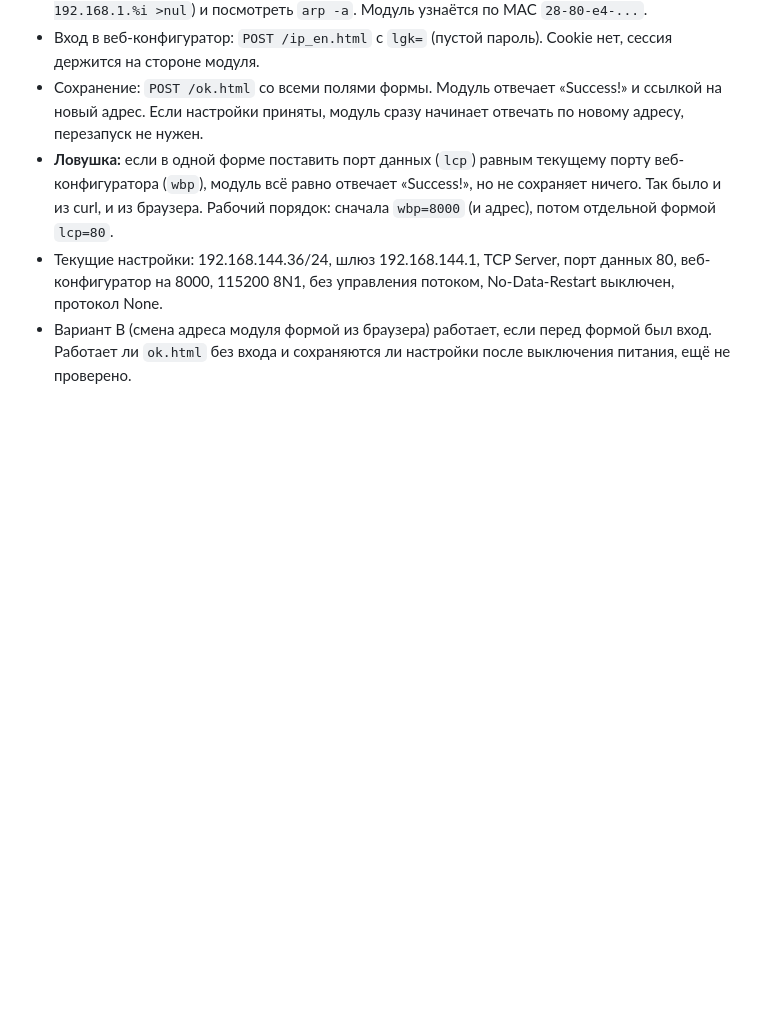
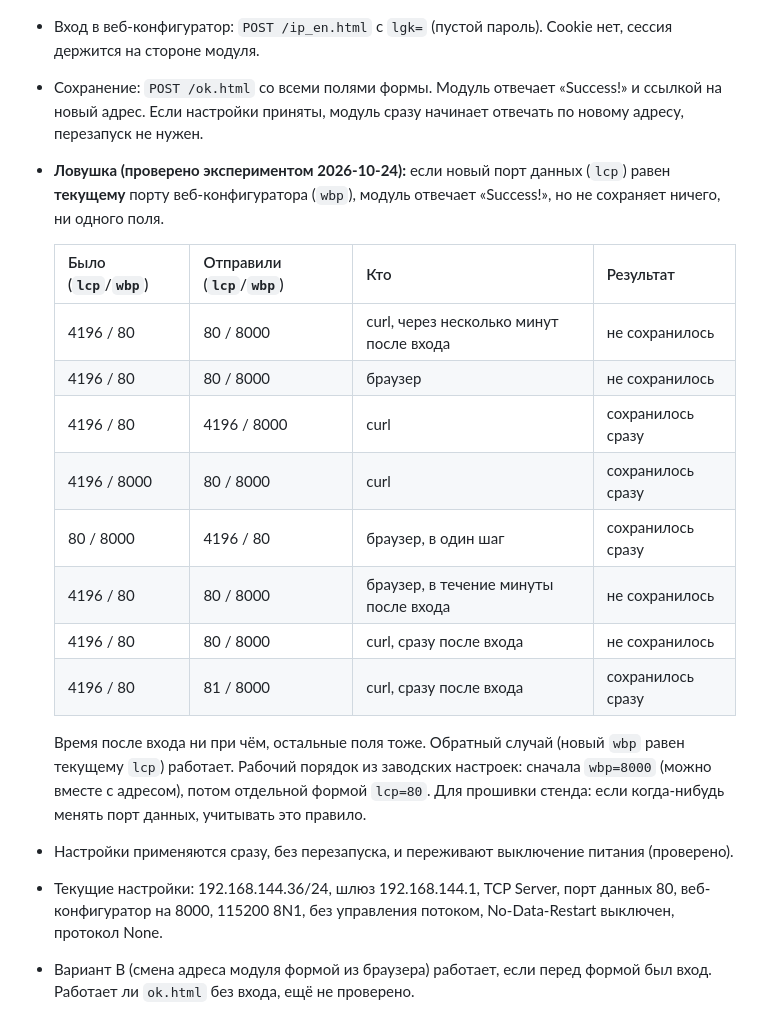
Before and after one commit to yarikbrat/esp-test, a Markdown page: docs/uart-to-eth-b.md, the part around the change. GitHub-like rendering; blank space fills up the shorter version.

Commit message:
Record module port-conflict experiment results
Co-Authored-By: Claude Opus 5.5 (1M context) <noreply@anthropic.com>

```diff
--- a/docs/uart-to-eth-b.md
+++ b/docs/uart-to-eth-b.md
@@ -63,10 +63,25 @@
 - Вход в веб-конфигуратор: `POST /ip_en.html` с `lgk=` (пустой пароль). Cookie нет, сессия держится на стороне модуля.
 - Сохранение: `POST /ok.html` со всеми полями формы. Модуль отвечает «Success!» и ссылкой на новый адрес.
   Если настройки приняты, модуль сразу начинает отвечать по новому адресу, перезапуск не нужен.
-- **Ловушка:** если в одной форме поставить порт данных (`lcp`) равным текущему порту веб-конфигуратора (`wbp`),
-  модуль всё равно отвечает «Success!», но не сохраняет ничего. Так было и из curl, и из браузера.
-  Рабочий порядок: сначала `wbp=8000` (и адрес), потом отдельной формой `lcp=80`.
+- **Ловушка (проверено экспериментом 2026-10-24):** если новый порт данных (`lcp`) равен **текущему** порту
+  веб-конфигуратора (`wbp`), модуль отвечает «Success!», но не сохраняет ничего, ни одного поля.
+
+  | Было (`lcp`/`wbp`) | Отправили (`lcp`/`wbp`) | Кто | Результат |
+  |---|---|---|---|
+  | 4196 / 80 | 80 / 8000 | curl, через несколько минут после входа | не сохранилось |
+  | 4196 / 80 | 80 / 8000 | браузер | не сохранилось |
+  | 4196 / 80 | 4196 / 8000 | curl | сохранилось сразу |
+  | 4196 / 8000 | 80 / 8000 | curl | сохранилось сразу |
+  | 80 / 8000 | 4196 / 80 | браузер, в один шаг | сохранилось сразу |
+  | 4196 / 80 | 80 / 8000 | браузер, в течение минуты после входа | не сохранилось |
+  | 4196 / 80 | 80 / 8000 | curl, сразу после входа | не сохранилось |
+  | 4196 / 80 | 81 / 8000 | curl, сразу после входа | сохранилось сразу |
+
+  Время после входа ни при чём, остальные поля тоже. Обратный случай (новый `wbp` равен текущему `lcp`) работает.
+  Рабочий порядок из заводских настроек: сначала `wbp=8000` (можно вместе с адресом), потом отдельной формой `lcp=80`.
+  Для прошивки стенда: если когда-нибудь менять порт данных, учитывать это правило.
+- Настройки применяются сразу, без перезапуска, и переживают выключение питания (проверено).
 - Текущие настройки: 192.168.144.36/24, шлюз 192.168.144.1, TCP Server, порт данных 80, веб-конфигуратор на 8000,
   115200 8N1, без управления потоком, No-Data-Restart выключен, протокол None.
 - Вариант B (смена адреса модуля формой из браузера) работает, если перед формой был вход. Работает ли `ok.html`
-  без входа и сохраняются ли настройки после выключения питания, ещё не проверено.
+  без входа, ещё не проверено.
```
Also changed, not shown: docs/hardware-log.md (+3 -1 lines).
